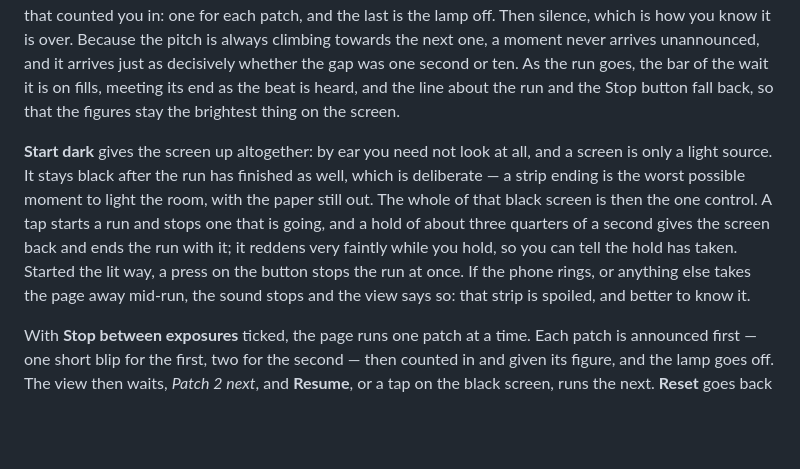
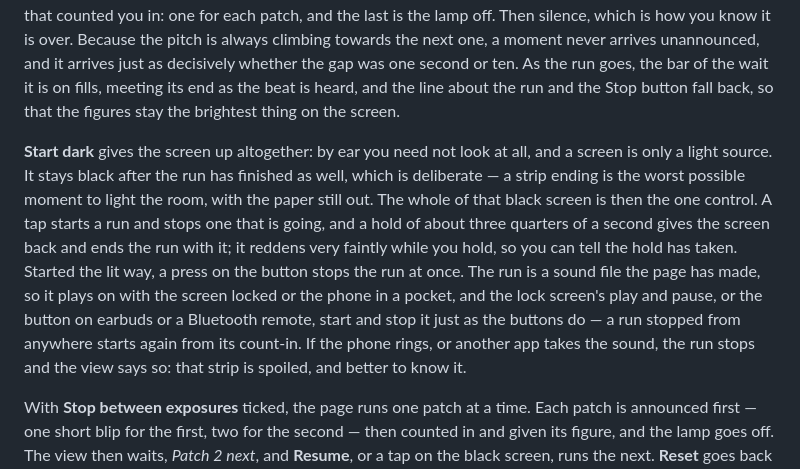
Before and after one commit to BinFlush/striptest, a Markdown page: README.md, the part around the change. GitHub-like rendering; blank space fills up the shorter version.

Commit message:
README for the locked screen

```diff
--- a/README.md
+++ b/README.md
@@ -70,7 +70,7 @@ Everything so far happens with the lights on. When they go out the phone is the
 
 The plan in the view is the map's figures with a bar beside each, as long as that patch's exposure, with one more above them all for the count-in, all to one scale, so that before anything is started the plan is already a picture of how long the strip takes. **Start** runs it, and a run gives every patch exactly the figure in ink beside it, in turn. With **Additions** that is what each patch adds, for a strip covered as it goes: 3.5 seconds, then 1.5, then 2.1, the lamp staying on and the next patch covered at each mark. With **Totals** it is each patch's whole exposure, one after the other, for a strip moved along in a holder at each mark: 3.5, then 5.0, then 7.1. The count-in counts three soft beats, one a second, the last of them a second before the lamp. On the lamp a drone comes in and holds for as long as the exposure runs. Over it a tone climbs, and lands an octave higher exactly on each moment you have to act on, where a short beat falls, louder and an octave above the ones that counted you in: one for each patch, and the last is the lamp off. Then silence, which is how you know it is over. Because the pitch is always climbing towards the next one, a moment never arrives unannounced, and it arrives just as decisively whether the gap was one second or ten. As the run goes, the bar of the wait it is on fills, meeting its end as the beat is heard, and the line about the run and the Stop button fall back, so that the figures stay the brightest thing on the screen.
 
-**Start dark** gives the screen up altogether: by ear you need not look at all, and a screen is only a light source. It stays black after the run has finished as well, which is deliberate — a strip ending is the worst possible moment to light the room, with the paper still out. The whole of that black screen is then the one control. A tap starts a run and stops one that is going, and a hold of about three quarters of a second gives the screen back and ends the run with it; it reddens very faintly while you hold, so you can tell the hold has taken. Started the lit way, a press on the button stops the run at once. If the phone rings, or anything else takes the page away mid-run, the sound stops and the view says so: that strip is spoiled, and better to know it.
+**Start dark** gives the screen up altogether: by ear you need not look at all, and a screen is only a light source. It stays black after the run has finished as well, which is deliberate — a strip ending is the worst possible moment to light the room, with the paper still out. The whole of that black screen is then the one control. A tap starts a run and stops one that is going, and a hold of about three quarters of a second gives the screen back and ends the run with it; it reddens very faintly while you hold, so you can tell the hold has taken. Started the lit way, a press on the button stops the run at once. The run is a sound file the page has made, so it plays on with the screen locked or the phone in a pocket, and the lock screen's play and pause, or the button on earbuds or a Bluetooth remote, start and stop it just as the buttons do — a run stopped from anywhere starts again from its count-in. If the phone rings, or another app takes the sound, the run stops and the view says so: that strip is spoiled, and better to know it.
 
 With **Stop between exposures** ticked, the page runs one patch at a time. Each patch is announced first — one short blip for the first, two for the second — then counted in and given its figure, and the lamp goes off. The view then waits, *Patch 2 next*, and **Resume**, or a tap on the black screen, runs the next. **Reset** goes back to the first patch. A patch stopped part way starts again from its blips, and the bars keep the score: the patches done stay full.
 
```
